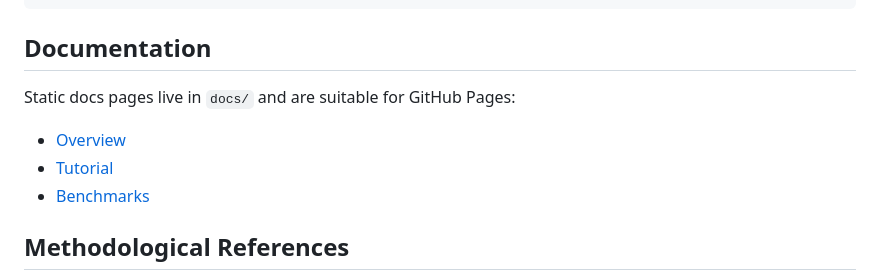
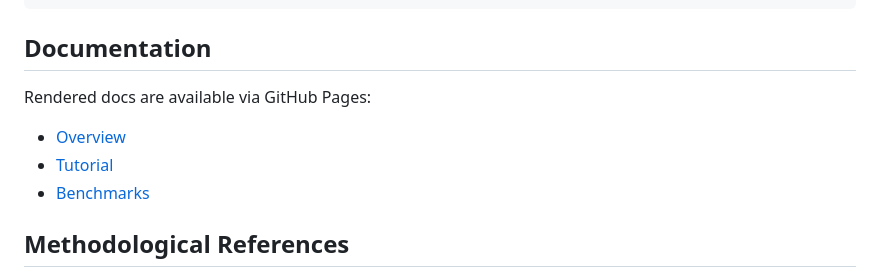
Before and after one commit to s-rani1/pharmacoml, a Markdown page: README.md, the part around one of its changes. Drawn GitHub-style.

```diff
--- a/README.md
+++ b/README.md
@@ -140,5 +140,5 @@ report.compare_with_hybrid(ebes, covariates)
 
 ## Documentation
 
-Static docs pages live in `docs/` and are suitable for GitHub Pages:
+Rendered docs are available via GitHub Pages:
 
```
Also changed, not shown: other parts of README.md (+3 -3 lines).
